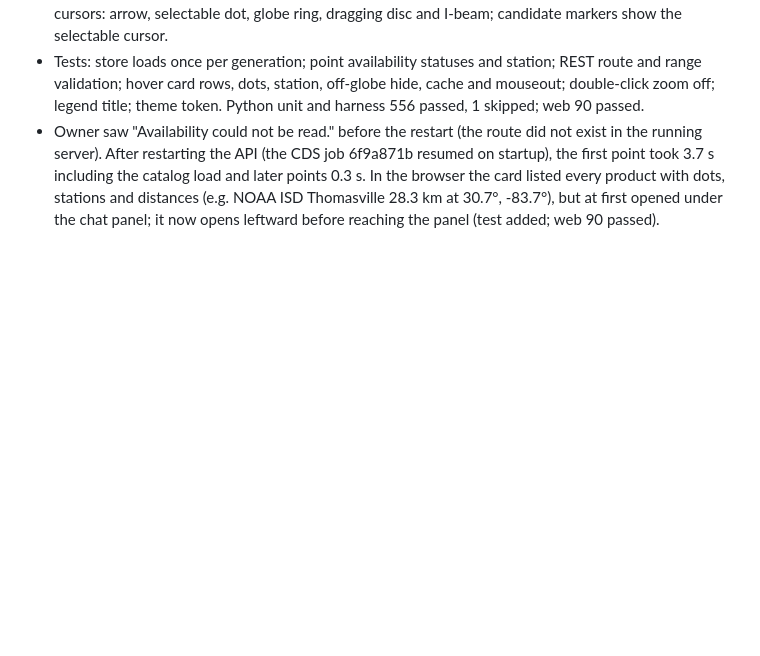
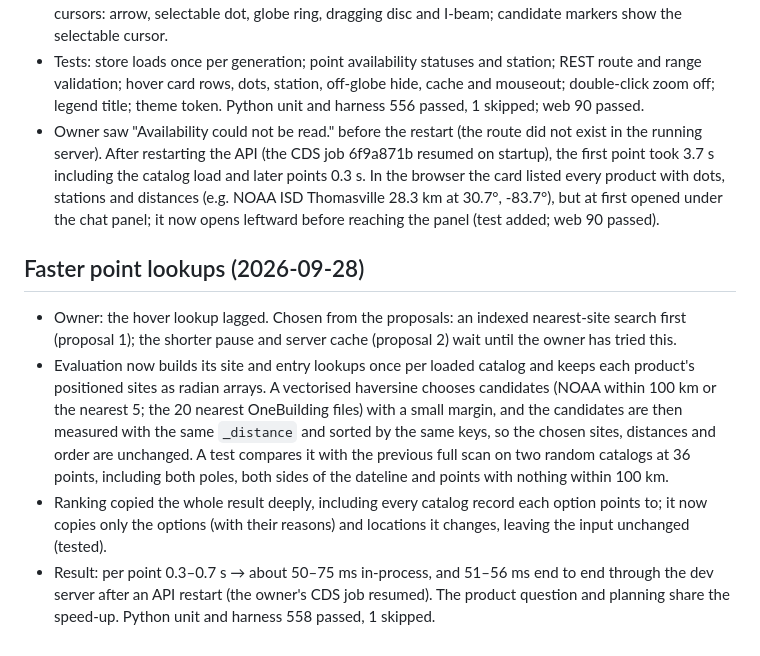
Before and after one commit to Energy-Atlas/openepw, a Markdown page: docs/validation/2026-09-26-chat-ui.md, the part around the change. Drawn GitHub-style; blank space fills up the shorter version.

Commit message:
fix(docs): record faster point lookups

```diff
--- a/docs/validation/2026-09-26-chat-ui.md
+++ b/docs/validation/2026-09-26-chat-ui.md
@@ -752,3 +752,24 @@ geography contract.
   product with dots, stations and distances (e.g. NOAA ISD Thomasville 28.3 km
   at 30.7°, -83.7°), but at first opened under the chat panel; it now opens
   leftward before reaching the panel (test added; web 90 passed).
+
+## Faster point lookups (2026-09-28)
+
+- Owner: the hover lookup lagged. Chosen from the proposals: an indexed
+  nearest-site search first (proposal 1); the shorter pause and server cache
+  (proposal 2) wait until the owner has tried this.
+- Evaluation now builds its site and entry lookups once per loaded catalog
+  and keeps each product's positioned sites as radian arrays. A vectorised
+  haversine chooses candidates (NOAA within 100 km or the nearest 5; the 20
+  nearest OneBuilding files) with a small margin, and the candidates are then
+  measured with the same `_distance` and sorted by the same keys, so the
+  chosen sites, distances and order are unchanged. A test compares it with the
+  previous full scan on two random catalogs at 36 points, including both
+  poles, both sides of the dateline and points with nothing within 100 km.
+- Ranking copied the whole result deeply, including every catalog record each
+  option points to; it now copies only the options (with their reasons) and
+  locations it changes, leaving the input unchanged (tested).
+- Result: per point 0.3–0.7 s → about 50–75 ms in-process, and 51–56 ms end
+  to end through the dev server after an API restart (the owner's CDS job
+  resumed). The product question and planning share the speed-up. Python
+  unit and harness 558 passed, 1 skipped.
```
